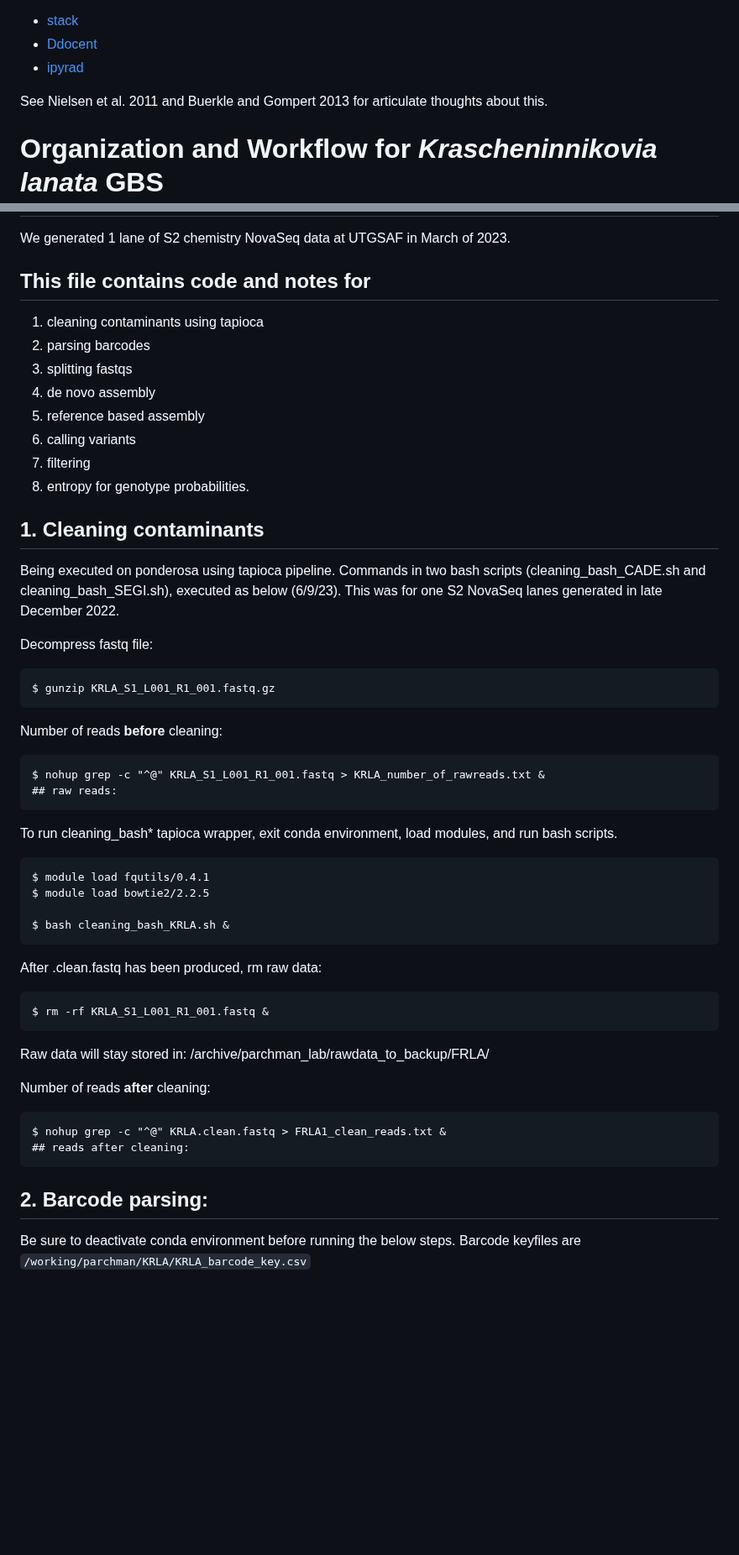
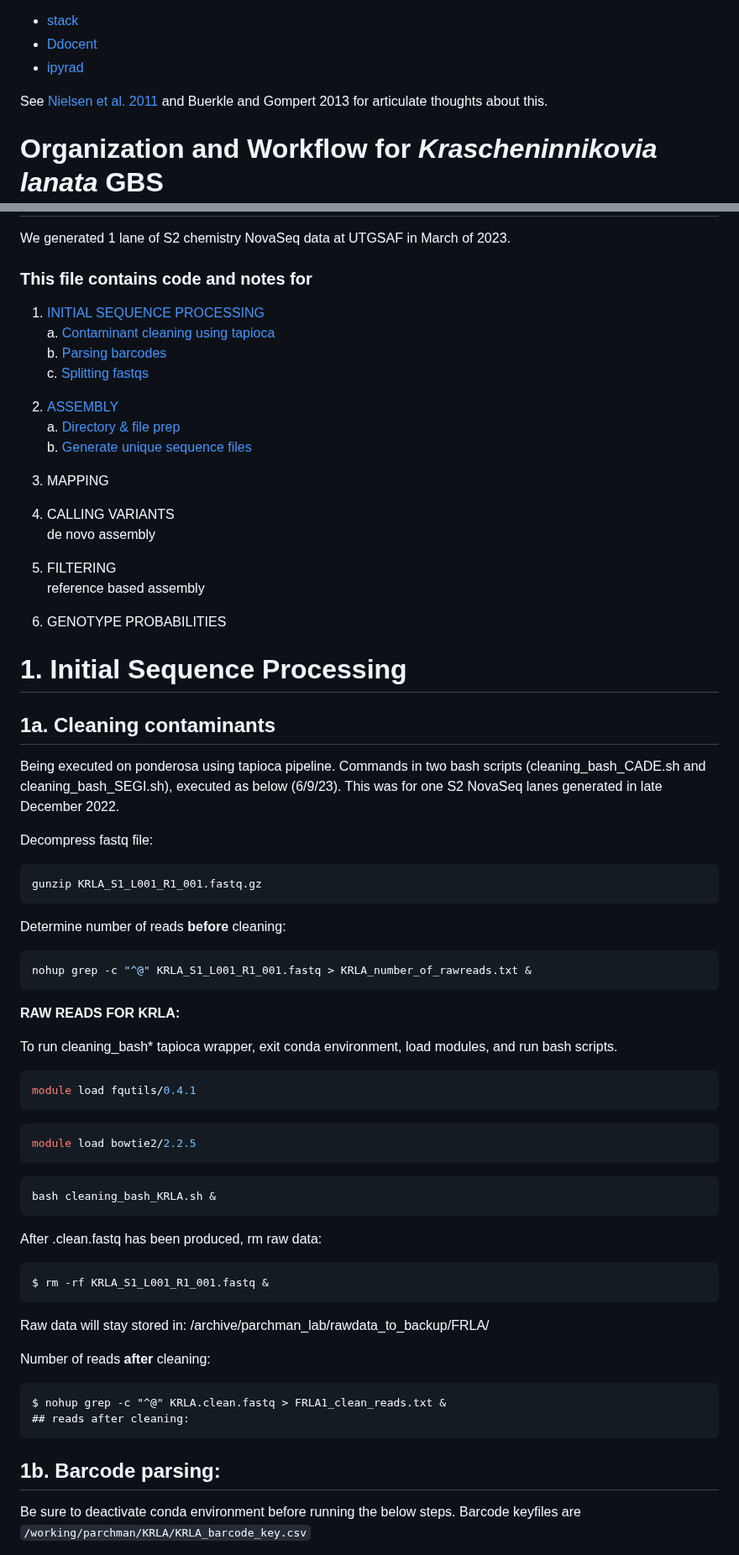
Before and after one commit to tparchman/lab, a Markdown page: KRLA_lab_meetings_workflow/README.md, 2 parts joined by grey strips. Shown at 84% size. Rendered like a GitHub page; blank space fills up the shorter version.

````diff
--- a/KRLA_lab_meetings_workflow/README.md
+++ b/KRLA_lab_meetings_workflow/README.md
@@ -9,7 +9,7 @@ These methods all rely on set thresholds for sequencing coverage depth per locus
 - [ipyrad](FIX)
 
 
-See Nielsen et al. 2011 and Buerkle and Gompert 2013 for articulate thoughts about this.
+See [Nielsen et al. 2011](/papers/Nielsen_etal_2011.pdf) and Buerkle and Gompert 2013 for articulate thoughts about this.
 
 # Organization and Workflow for *Krascheninnikovia lanata* GBS
 Organizational notes and code for =rangewide sampling for landscape genomic analyses
@@ -30,36 +30,52 @@ Organizational notes and code for =rangewide sampling for landscape genomic anal
 
 We generated 1 lane of S2 chemistry NovaSeq data at UTGSAF in March of 2023.
 
-## This file contains code and notes for
-1) cleaning contaminants using tapioca
-2) parsing barcodes
-3) splitting fastqs
-4) de novo assembly
-5) reference based assembly
-6) calling variants
-7) filtering
-8) entropy for genotype probabilities.
+### This file contains code and notes for
+1) [INITIAL SEQUENCE PROCESSING](#1-initial-sequence-processing)
+    a. [Contaminant cleaning using tapioca](#1a-cleaning-contaminants)
+    b. [Parsing barcodes](#1b-barcode-parsing)
+    c. [Splitting fastqs](#1c-splitting-fastqs)
+2) [ASSEMBLY](#2-denovo-assembly-to-generate-a-consensus-reference-for-mapping-reads-prior-to-genotyping)
+    a. [Directory & file prep](#2a-directory--file-prep)
+    b. [Generate unique sequence files](#2b-generate-unique-sequence-files-for-each-individual)
+3) MAPPING
 
-## 1. Cleaning contaminants
+4) CALLING VARIANTS
+de novo assembly
+5) FILTERING
+reference based assembly
+6) GENOTYPE PROBABILITIES
+
+# 1. Initial Sequence Processing
+
+## 1a. Cleaning contaminants
 
 Being executed on ponderosa using tapioca pipeline. Commands in two bash scripts (cleaning_bash_CADE.sh and cleaning_bash_SEGI.sh), executed as below (6/9/23). This was for one S2 NovaSeq lanes generated in late December 2022.
 
 Decompress fastq file:
 
-    $ gunzip KRLA_S1_L001_R1_001.fastq.gz
+```sh
+gunzip KRLA_S1_L001_R1_001.fastq.gz
+```
 
-Number of reads **before** cleaning:
+Determine number of reads **before** cleaning:
 
-    $ nohup grep -c "^@" KRLA_S1_L001_R1_001.fastq > KRLA_number_of_rawreads.txt &
-    ## raw reads:
+```sh
+nohup grep -c "^@" KRLA_S1_L001_R1_001.fastq > KRLA_number_of_rawreads.txt &
+```
+**RAW READS FOR KRLA:**
 
 To run cleaning_bash* tapioca wrapper, exit conda environment, load modules, and run bash scripts.
 
-    $ module load fqutils/0.4.1
-    $ module load bowtie2/2.2.5
-
-    $ bash cleaning_bash_KRLA.sh &
-
+```sh
+module load fqutils/0.4.1
+```
+```sh
+module load bowtie2/2.2.5
+```
+```sh
+bash cleaning_bash_KRLA.sh &
+```
 
 After .clean.fastq has been produced, rm raw data:
 
@@ -74,7 +90,7 @@ Number of reads **after** cleaning:
     ## reads after cleaning:
 
 
-## 2. Barcode parsing:
+## 1b. Barcode parsing:
 
 
 Be sure to deactivate conda environment before running the below steps. Barcode keyfiles are `/working/parchman/KRLA/KRLA_barcode_key.csv`
````
Also changed, not shown: other parts of KRLA_lab_meetings_workflow/README.md (+84 -34 lines).
